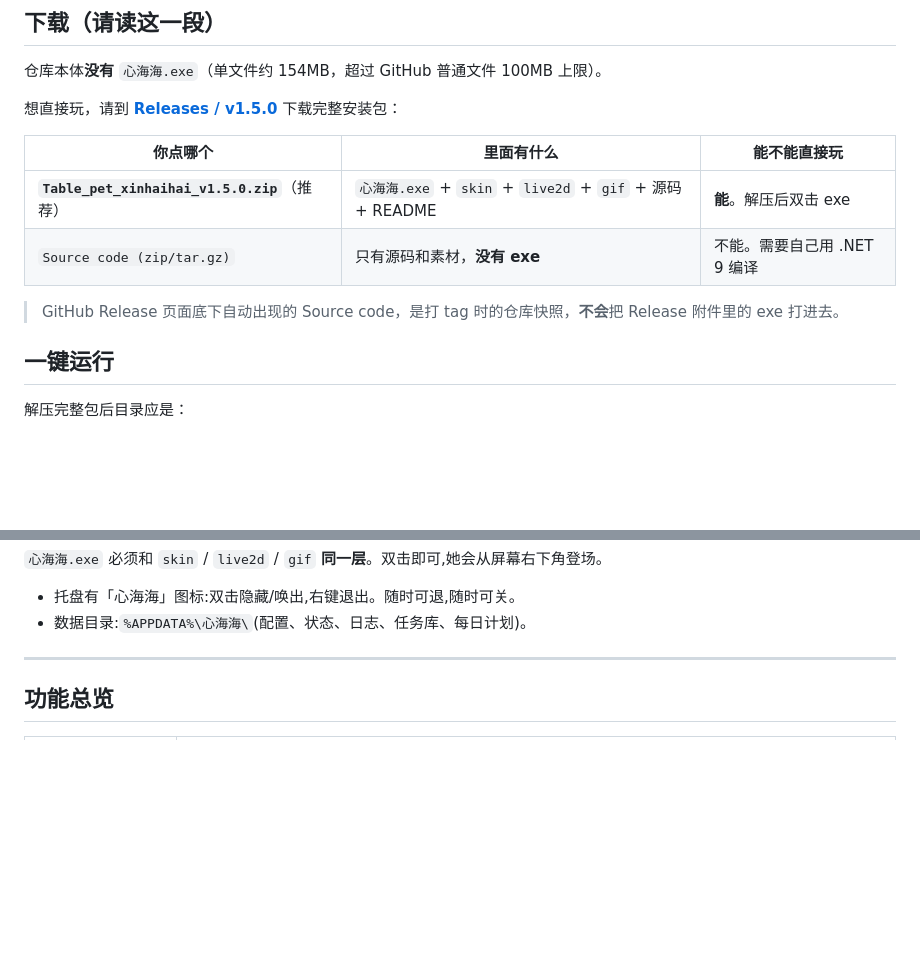
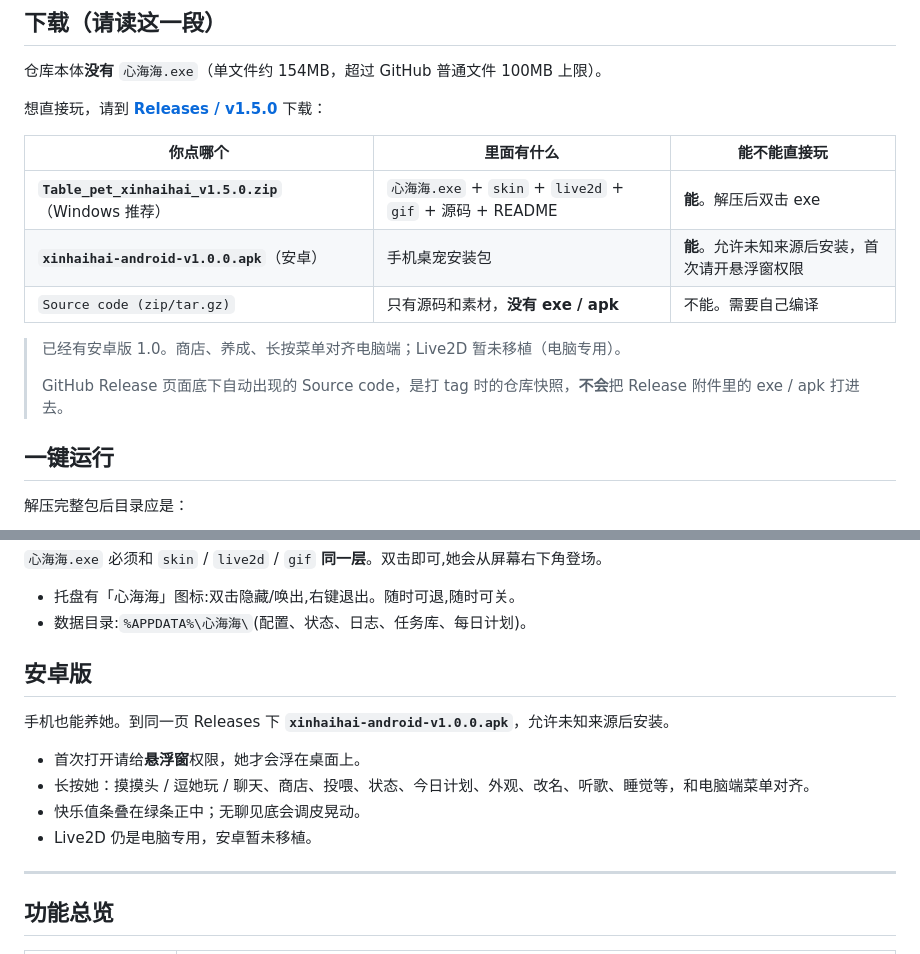
Before and after one commit to Xinhaihai-Xinhaihai/Table_pet_xinhaihai, a Markdown page: XinHaiHai/README.md, 2 parts joined by grey strips. Rendered like a GitHub page; blank space fills up the shorter version.

```diff
--- a/XinHaiHai/README.md
+++ b/XinHaiHai/README.md
@@ -12,14 +12,17 @@
 
 仓库本体**没有** `心海海.exe`（单文件约 154MB，超过 GitHub 普通文件 100MB 上限）。
 
-想直接玩，请到 **[Releases / v1.5.0](https://github.com/Xinhaihai-Xinhaihai/Table_pet_xinhaihai/releases/tag/v1.5.0)** 下载完整安装包：
+想直接玩，请到 **[Releases / v1.5.0](https://github.com/Xinhaihai-Xinhaihai/Table_pet_xinhaihai/releases/tag/v1.5.0)** 下载：
 
 | 你点哪个 | 里面有什么 | 能不能直接玩 |
 |----------|------------|--------------|
-| **`Table_pet_xinhaihai_v1.5.0.zip`**（推荐） | `心海海.exe` + `skin` + `live2d` + `gif` + 源码 + README | **能**。解压后双击 exe |
-| `Source code (zip/tar.gz)` | 只有源码和素材，**没有 exe** | 不能。需要自己用 .NET 9 编译 |
+| **`Table_pet_xinhaihai_v1.5.0.zip`**（Windows 推荐） | `心海海.exe` + `skin` + `live2d` + `gif` + 源码 + README | **能**。解压后双击 exe |
+| **`xinhaihai-android-v1.0.0.apk`**（安卓） | 手机桌宠安装包 | **能**。允许未知来源后安装，首次请开悬浮窗权限 |
+| `Source code (zip/tar.gz)` | 只有源码和素材，**没有 exe / apk** | 不能。需要自己编译 |
 
-> GitHub Release 页面底下自动出现的 Source code，是打 tag 时的仓库快照，**不会**把 Release 附件里的 exe 打进去。
+> 已经有安卓版 1.0。商店、养成、长按菜单对齐电脑端；Live2D 暂未移植（电脑专用）。
+>
+> GitHub Release 页面底下自动出现的 Source code，是打 tag 时的仓库快照，**不会**把 Release 附件里的 exe / apk 打进去。
 
 ## 一键运行
 
@@ -39,6 +42,15 @@ Table_pet_xinhaihai_v1.5.0\
 
 - 托盘有「心海海」图标:双击隐藏/唤出,右键退出。随时可退,随时可关。
 - 数据目录:`%APPDATA%\心海海\`(配置、状态、日志、任务库、每日计划)。
+
+## 安卓版
+
+手机也能养她。到同一页 Releases 下 **`xinhaihai-android-v1.0.0.apk`**，允许未知来源后安装。
+
+- 首次打开请给**悬浮窗**权限，她才会浮在桌面上。
+- 长按她：摸摸头 / 逗她玩 / 聊天、商店、投喂、状态、今日计划、外观、改名、听歌、睡觉等，和电脑端菜单对齐。
+- 快乐值条叠在绿条正中；无聊见底会调皮晃动。
+- Live2D 仍是电脑专用，安卓暂未移植。
 
 ---
 
```
Also changed, not shown: other parts of XinHaiHai/README.md (+2 -2 lines), README.md (+16 -4 lines).
